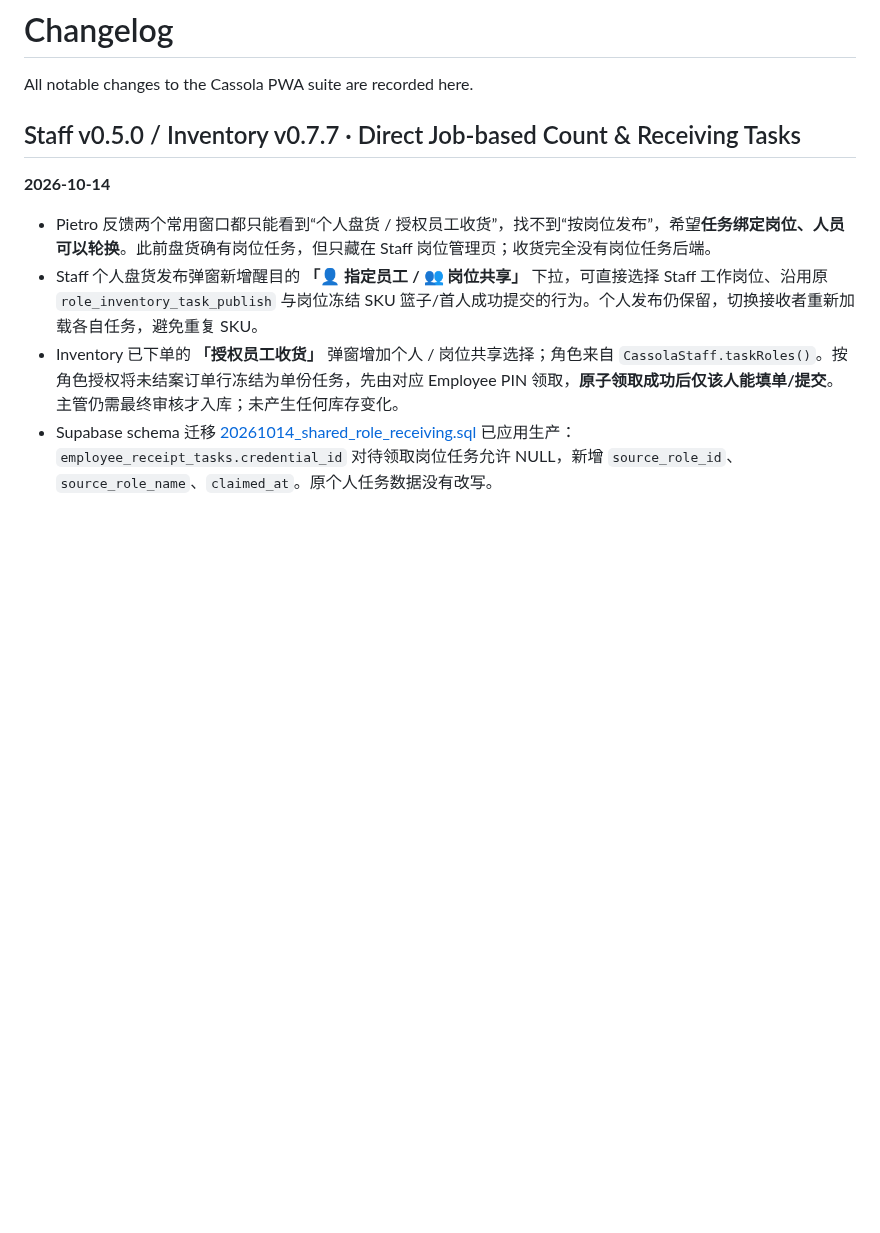
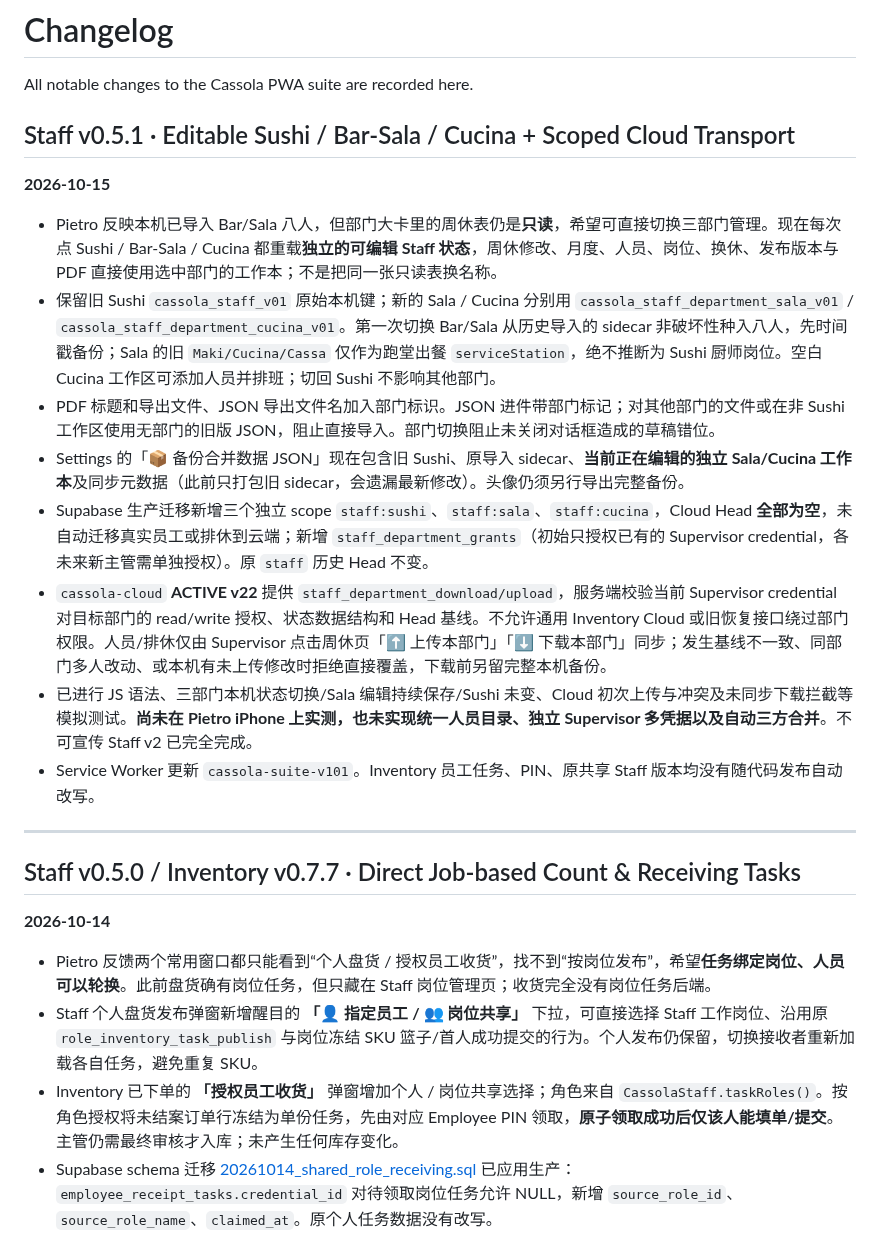
Before and after one commit to Gewuerzei/-Piccola, a Markdown page: CHANGELOG.md, the part around the change. Rendered like a GitHub page; blank space fills up the shorter version.

Commit message:
Record editable Staff department rollout, guarded Cloud v22, migration and limits

```diff
--- a/CHANGELOG.md
+++ b/CHANGELOG.md
@@ -1,6 +1,20 @@
 # Changelog
 
 All notable changes to the Cassola PWA suite are recorded here.
+
+## Staff v0.5.1 · Editable Sushi / Bar-Sala / Cucina + Scoped Cloud Transport
+**2026-10-15**
+
+- Pietro 反映本机已导入 Bar/Sala 八人，但部门大卡里的周休表仍是**只读**，希望可直接切换三部门管理。现在每次点 Sushi / Bar-Sala / Cucina 都重载**独立的可编辑 Staff 状态**，周休修改、月度、人员、岗位、换休、发布版本与 PDF 直接使用选中部门的工作本；不是把同一张只读表换名称。
+- 保留旧 Sushi `cassola_staff_v01` 原始本机键；新的 Sala / Cucina 分别用 `cassola_staff_department_sala_v01` / `cassola_staff_department_cucina_v01`。第一次切换 Bar/Sala 从历史导入的 sidecar 非破坏性种入八人，先时间戳备份；Sala 的旧 `Maki/Cucina/Cassa` 仅作为跑堂出餐 `serviceStation`，绝不推断为 Sushi 厨师岗位。空白 Cucina 工作区可添加人员并排班；切回 Sushi 不影响其他部门。
+- PDF 标题和导出文件、JSON 导出文件名加入部门标识。JSON 进件带部门标记；对其他部门的文件或在非 Sushi 工作区使用无部门的旧版 JSON，阻止直接导入。部门切换阻止未关闭对话框造成的草稿错位。
+- Settings 的「📦 备份合并数据 JSON」现在包含旧 Sushi、原导入 sidecar、**当前正在编辑的独立 Sala/Cucina 工作本**及同步元数据（此前只打包旧 sidecar，会遗漏最新修改）。头像仍须另行导出完整备份。
+- Supabase 生产迁移新增三个独立 scope `staff:sushi`、`staff:sala`、`staff:cucina`，Cloud Head **全部为空**，未自动迁移真实员工或排休到云端；新增 `staff_department_grants`（初始只授权已有的 Supervisor credential，各未来新主管需单独授权）。原 `staff` 历史 Head 不变。
+- `cassola-cloud` **ACTIVE v22** 提供 `staff_department_download/upload`，服务端校验当前 Supervisor credential 对目标部门的 read/write 授权、状态数据结构和 Head 基线。不允许通用 Inventory Cloud 或旧恢复接口绕过部门权限。人员/排休仅由 Supervisor 点击周休页「⬆ 上传本部门」「⬇ 下载本部门」同步；发生基线不一致、同部门多人改动、或本机有未上传修改时拒绝直接覆盖，下载前另留完整本机备份。
+- 已进行 JS 语法、三部门本机状态切换/Sala 编辑持续保存/Sushi 未变、Cloud 初次上传与冲突及未同步下载拦截等模拟测试。**尚未在 Pietro iPhone 上实测，也未实现统一人员目录、独立 Supervisor 多凭据以及自动三方合并**。不可宣传 Staff v2 已完全完成。
+- Service Worker 更新 `cassola-suite-v101`。Inventory 员工任务、PIN、原共享 Staff 版本均没有随代码发布自动改写。
+
+---
 
 ## Staff v0.5.0 / Inventory v0.7.7 · Direct Job-based Count & Receiving Tasks
 **2026-10-14**
```
